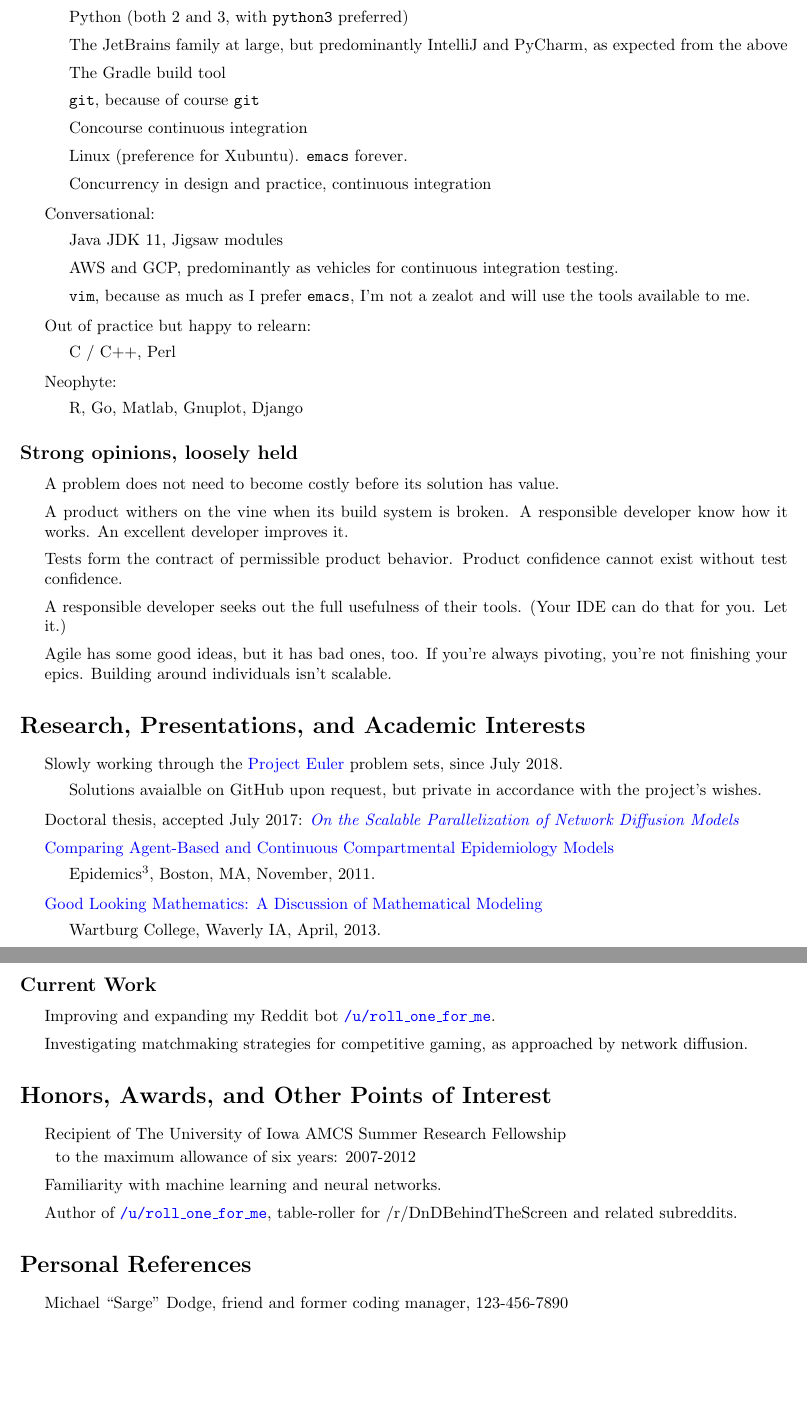
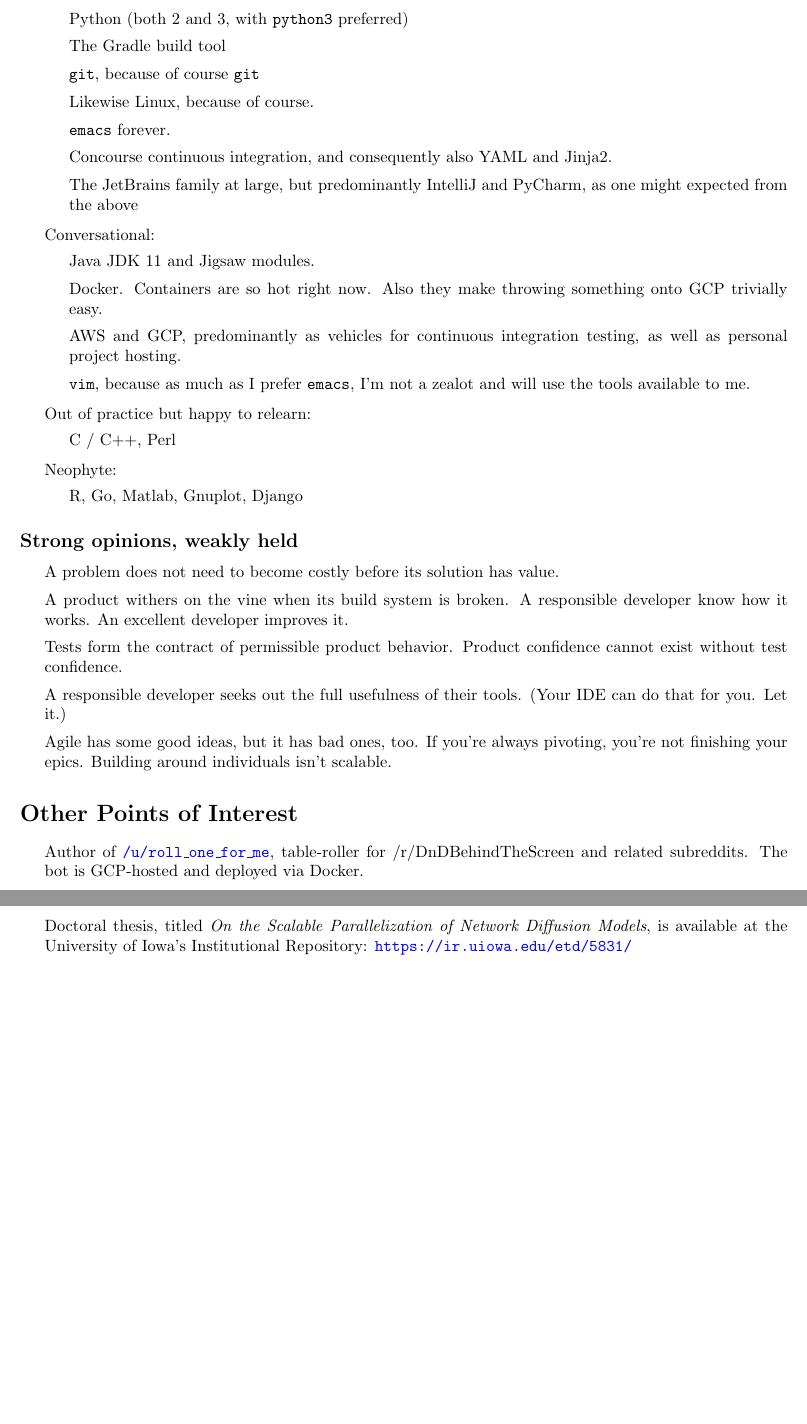
Before and after one commit to PurelyApplied/PurelyApplied.github.io, a LaTeX CV (resources/resume/resume.tex): two parts of pages 3 and 4 of 4, joined at a grey line, cut so that both start at the same text, the shorter picture padded with empty space. Compiled offline with pdfLaTeX.

Commit message:
Flesh out.

```diff
--- a/resources/resume/resume.tex
+++ b/resources/resume/resume.tex
@@ -20,6 +20,7 @@
 % Set your name here
 \def\name{Dr. Patrick S. Rhomberg}
 
+\usepackage[normalem]{ulem}  %strikeout
 \usepackage{hyperref}
 \hypersetup{
   colorlinks = true,
@@ -153,19 +142,20 @@
   \item Fluent and well-spoken:
   \begin{itemize}
     \item Java JDK 8
-    \item Python (both 2 and 3, with \ttt{python3} preferred) % , including the standard lib, as well as \ttt{numpy}, \ttt{pandas}, \ttt{matplotlib}, et al
-    \item The JetBrains family at large, but predominantly IntelliJ and PyCharm, as expected from the above
+    \item Python (both 2 and 3, with \ttt{python3} preferred)
     \item The Gradle build tool
     \item \ttt{git}, because of course \ttt{git}
-    \item Concourse continuous integration
-    \item Linux (preference for Xubuntu).  \ttt{emacs} forever.
-    \item Concurrency in design and practice, continuous integration
+    \item Likewise Linux, because of course.
+    \item \ttt{emacs} forever.
+    \item Concourse continuous integration, and consequently also YAML and Jinja2.
+    \item The JetBrains family at large, but predominantly IntelliJ and PyCharm, as one might expected from the above
   \end{itemize}
   %
   \item Conversational:
   \begin{itemize}
-    \item Java JDK 11, Jigsaw modules
-    \item AWS and GCP, predominantly as vehicles for continuous integration testing.
+    \item Java JDK 11 and Jigsaw modules.
+    \item Docker.  Containers are so hot right now.  Also they make throwing something onto GCP trivially easy.
+    \item AWS and GCP, predominantly as vehicles for continuous integration testing, as well as personal project hosting.
     \item \ttt{vim}, because as much as I prefer \ttt{emacs}, I'm not a zealot and will use the tools available to me.
   \end{itemize}
   %
@@ -180,7 +170,7 @@
   \end{itemize}
 \end{itemize}
 
-\subsection*{Strong opinions, loosely held}
+\subsection*{Strong opinions, {weakly} held}
 \begin{itemize}
   \item A problem does not need to become costly before its solution has value.
   \item A product withers on the vine when its build system is broken.  A responsible developer know how it works.  An excellent developer improves it.
@@ -188,59 +178,16 @@
   \item A responsible developer seeks out the full usefulness of their tools.  (Your IDE can do that for you.  Let it.)
   \item Agile has some good ideas, but it has bad ones, too.  If you're always pivoting, you're not finishing your epics.  Building around individuals isn't scalable.
 \end{itemize}
-%%%%%%%%%%%%%%%%%%%%
-
-\section*{Research, Presentations, and Academic Interests}
-\begin{itemize}
-  \item Slowly working through the \href{https://projecteuler.net/}{Project Euler} problem sets, since July 2018.
-\begin{itemize}
-  \item Solutions avaialble on GitHub upon request, but private in accordance with the project's wishes.
-\end{itemize}
-\item
-  Doctoral thesis, accepted July 2017:
-  \href{https://ir.uiowa.edu/etd/5831/}
-    {\em On the Scalable Parallelization of Network Diffusion Models}
-\item
-    % TODO: dead links
-  \href{http://www.math.uiowa.edu/~prhomber/Rhomberg-E3-ModelComparison.pdf}
-    {Comparing Agent-Based and Continuous Compartmental Epidemiology Models}
-  \begin{itemize}
-  \item Epidemics$^3$,
-    Boston, MA, November, 2011.
-  \end{itemize}
-\item
-  \href{http://www.math.uiowa.edu/~prhomber/beamer.pdf}
-    {Good Looking Mathematics: A Discussion of Mathematical Modeling}
-  \begin{itemize}
-  \item  Wartburg College, Waverly IA, April, 2013.
-  \end{itemize}
-\end{itemize}
 
 %%%%%%%%%%%%%%%%%%%%
 
-\subsection*{Current Work}
+\section*{Other Points of Interest}
 \begin{itemize}
-\item Improving and expanding my Reddit bot \href{
-  https://www.reddit.com/user/roll_one_for_me }{
-  \ttt{/u/roll\_one\_for\_me}}.
-\item Investigating matchmaking strategies for competitive gaming, as approached by network diffusion.
-\end{itemize}
-
-%%%%%%%%%%%%%%%%%%%%
-
-\section*{Honors, Awards, and Other Points of Interest}
-\begin{itemize}
-\item Recipient of The University of Iowa AMCS Summer Research
-  Fellowship \par ~ to the maximum allowance of six years: 2007-2012
-\item Familiarity with machine learning and neural networks.
 \item Author of \href{https://www.reddit.com/user/roll_one_for_me}{
   \ttt{/u/roll\_one\_for\_me}}, table-roller for /r/DnDBehindTheScreen and
-  related subreddits.
-\end{itemize}
-
-\section*{Personal References}
-\begin{itemize}
-  \item Michael ``Sarge'' Dodge, friend and former coding manager, 123-456-7890
+  related subreddits.  The bot is GCP-hosted and deployed via Docker.
+\item Doctoral thesis, titled {\em On the Scalable Parallelization of Network Diffusion Models}, is available
+  at the University of Iowa's Institutional Repository:  \url{https://ir.uiowa.edu/etd/5831/}
 \end{itemize}
 
 % Footer
```
Also changed, not shown: resources/resume/contact_header.tex (+4 -5 lines), resources/misc/degree_verification.pdf (added), resources/resume/resume.tex (30 more changed lines).
